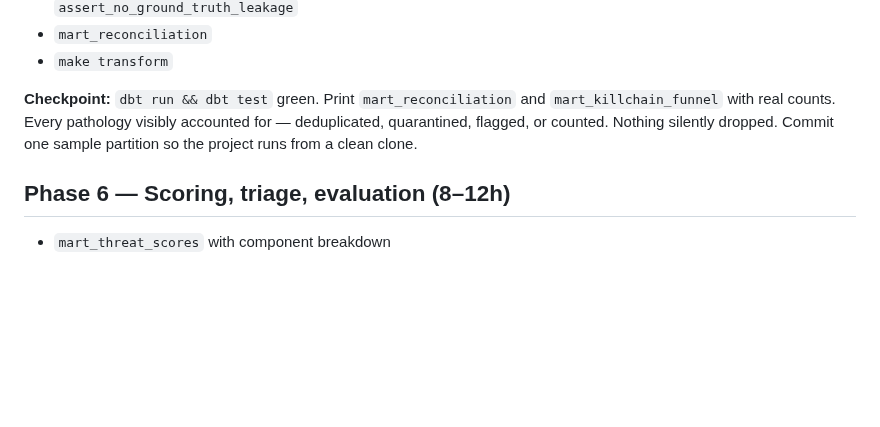
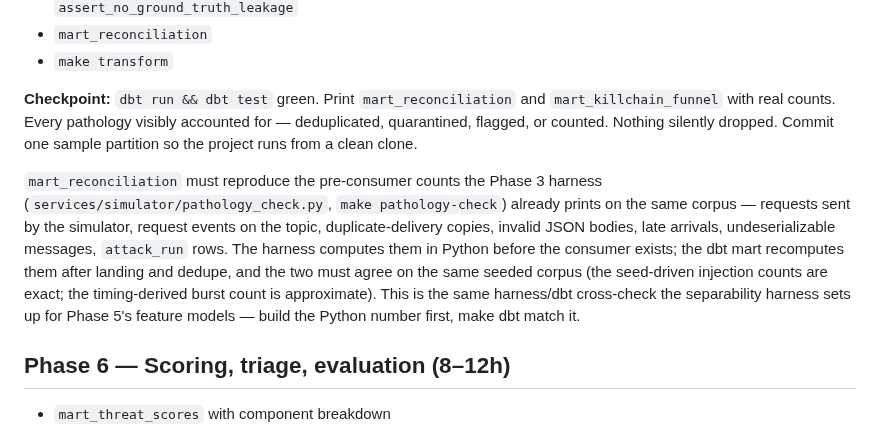
Before and after one commit to jivejong/JiveRepo, a Markdown page: Batcave_IDS/docs/06-implementation-plan.md, the part around the change. Rendered like a GitHub page; blank space fills up the shorter version.

```diff
--- a/Batcave_IDS/docs/06-implementation-plan.md
+++ b/Batcave_IDS/docs/06-implementation-plan.md
@@ -141,6 +141,15 @@ with real counts. Every pathology visibly accounted for — deduplicated, quaran
 counted. Nothing silently dropped. Commit one sample partition so the project runs from a clean
 clone.
 
+`mart_reconciliation` must reproduce the pre-consumer counts the Phase 3 harness
+(`services/simulator/pathology_check.py`, `make pathology-check`) already prints on the same corpus
+— requests sent by the simulator, request events on the topic, duplicate-delivery copies, invalid
+JSON bodies, late arrivals, undeserializable messages, `attack_run` rows. The harness computes them
+in Python before the consumer exists; the dbt mart recomputes them after landing and dedupe, and the
+two must agree on the same seeded corpus (the seed-driven injection counts are exact; the
+timing-derived burst count is approximate). This is the same harness/dbt cross-check the separability
+harness sets up for Phase 5's feature models — build the Python number first, make dbt match it.
+
 ## Phase 6 — Scoring, triage, evaluation  (8–12h)
 
 - `mart_threat_scores` with component breakdown
```
Also changed, not shown: Batcave_IDS/README.md (+33 -0 lines), Batcave_IDS/docs/03-attack-simulation.md (+23 -0 lines).
